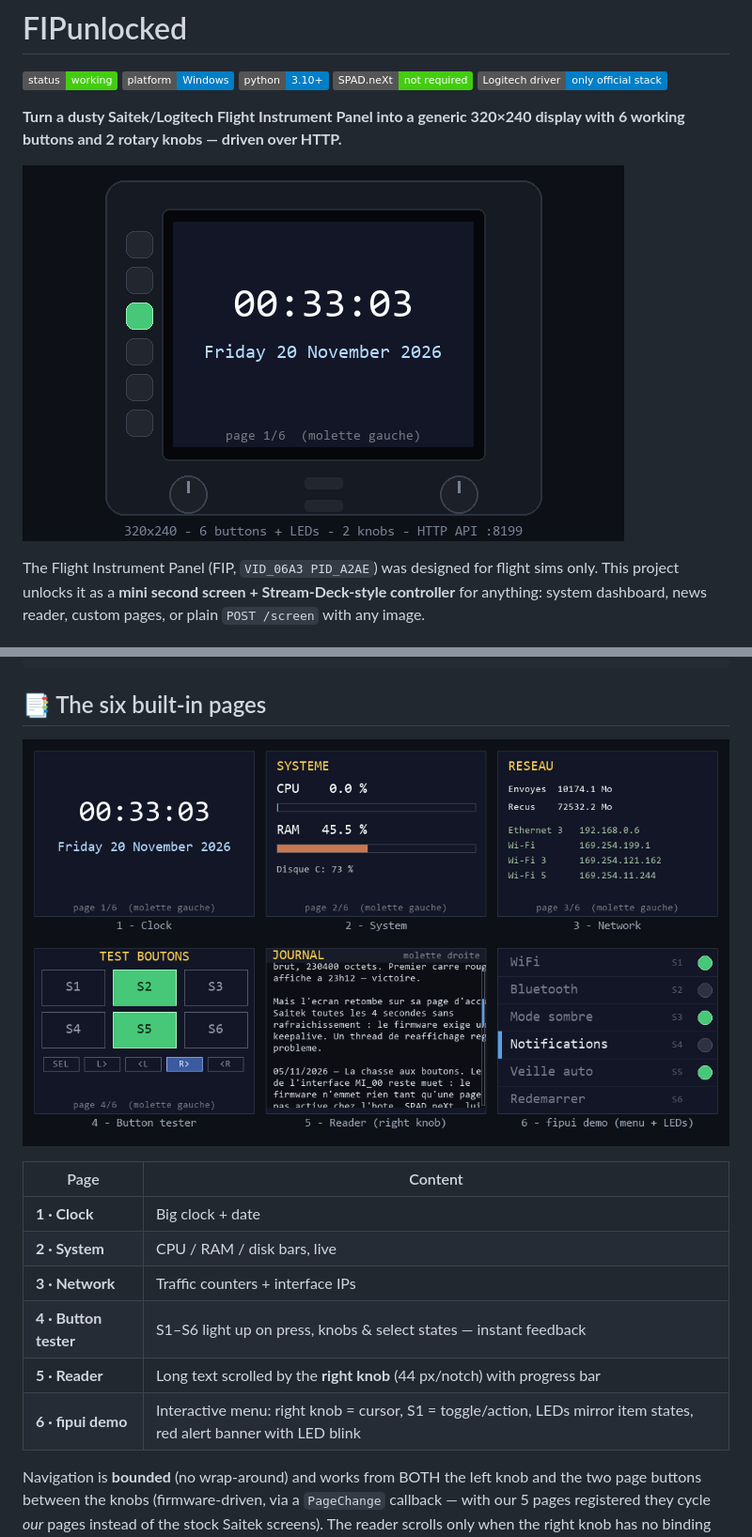
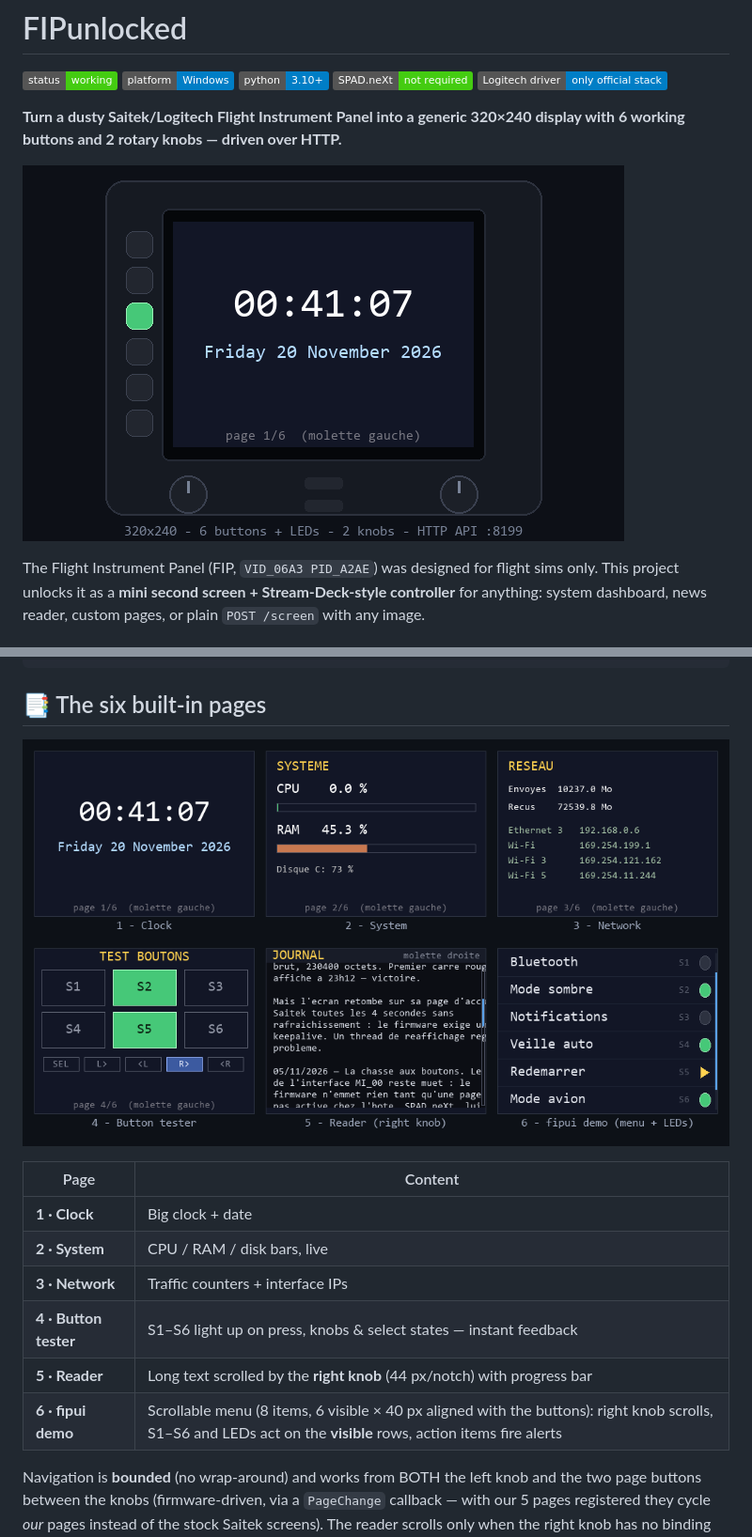
Before and after one commit to duan78/FIPunlocked, a Markdown page: README.md, 2 parts joined by grey strips. Shown at 94% size. Rendered like a GitHub page; pictures changed too: docs/hero.png, docs/pages.png; badges without logos.

```diff
--- a/README.md
+++ b/README.md
@@ -54,7 +54,7 @@ python fipd3.py                            # -> http://127.0.0.1:8199
 | **3 · Network** | Traffic counters + interface IPs |
 | **4 · Button tester** | S1–S6 light up on press, knobs & select states — instant feedback |
 | **5 · Reader** | Long text scrolled by the **right knob** (44 px/notch) with progress bar |
-| **6 · fipui demo** | Interactive menu: right knob = cursor, S1 = toggle/action, LEDs mirror item states, red alert banner with LED blink |
+| **6 · fipui demo** | Scrollable menu (8 items, 6 visible × 40 px aligned with the buttons): right knob scrolls, S1–S6 and LEDs act on the **visible** rows, action items fire alerts |
 
 Navigation is **bounded** (no wrap-around) and works from BOTH the left knob and
 the two page buttons between the knobs (firmware-driven, via a `PageChange`
```
Also changed, not shown: docs/page1.png, docs/page2.png, docs/page3.png, docs/page6.png, 2 other files.
